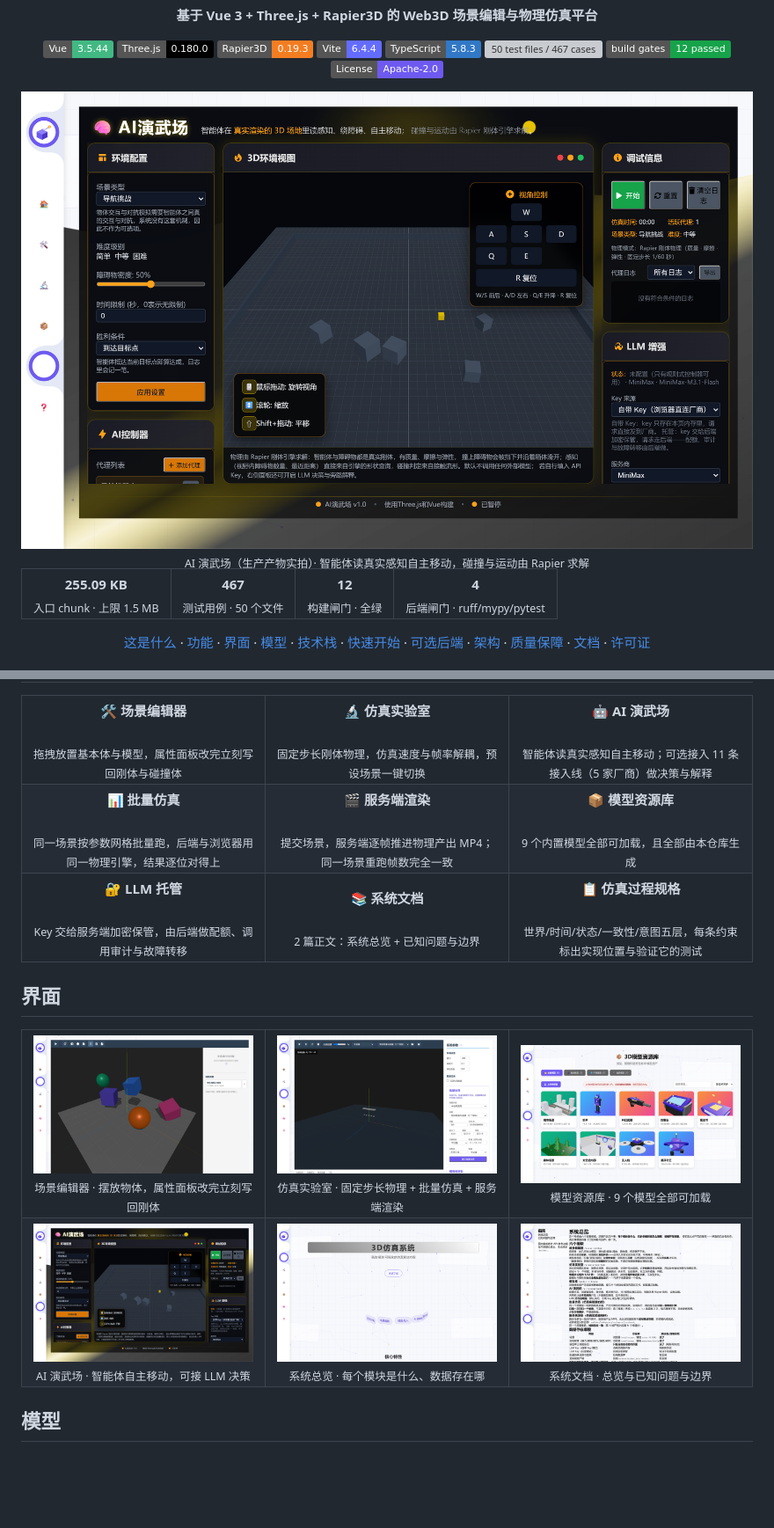
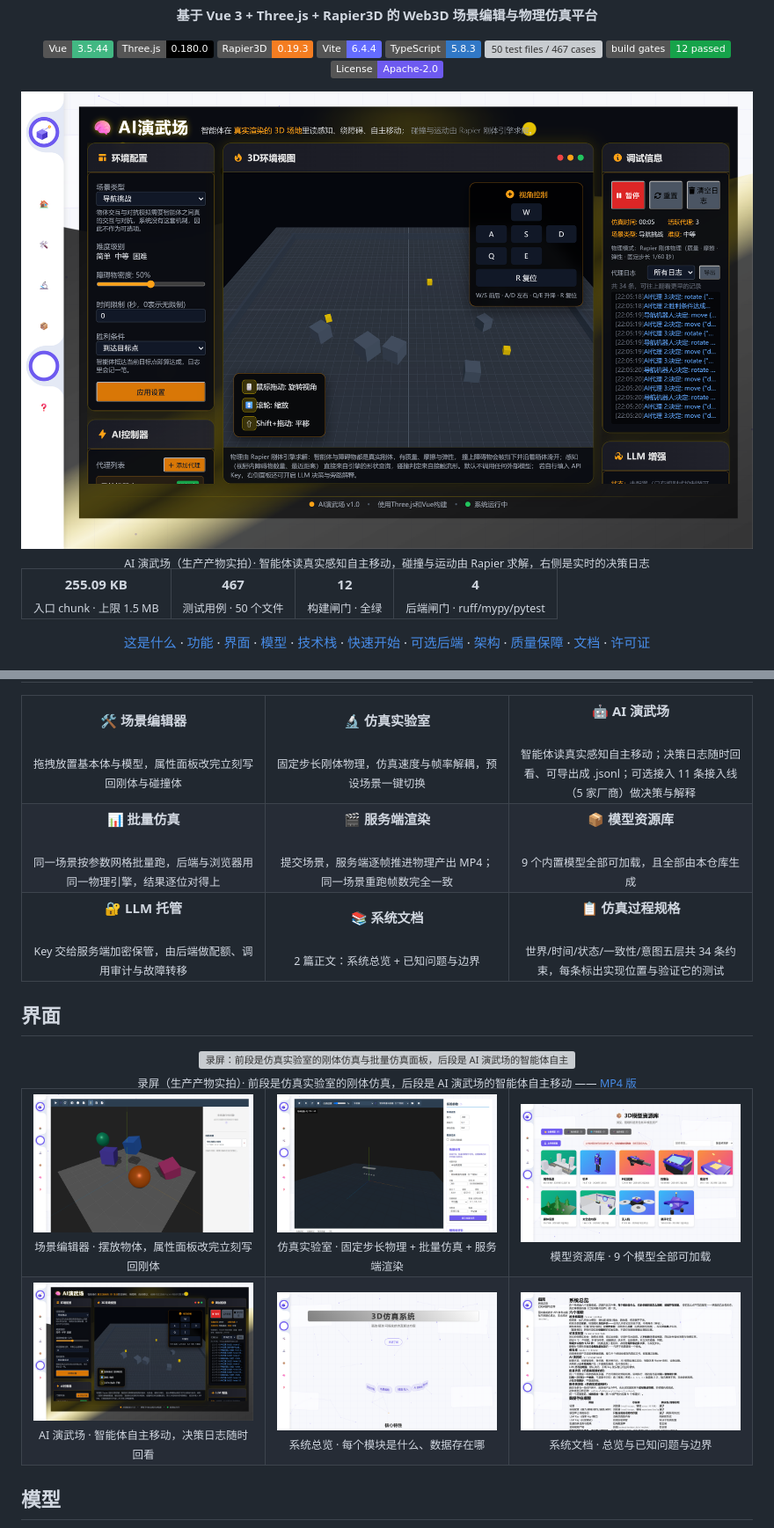
Before and after one commit to Echovagant/3D-Simulation-System, a Markdown page: README.md, 2 parts joined by grey strips. Shown at 88% size. Drawn GitHub-style; pictures changed too: docs/screenshots/ai-playground.png; badges without logos; blank space fills up the shorter version; grey boxes are pictures that could not be loaded.

Commit message:
docs(readme): 按最新效果重排首屏与录屏，并修掉封面用例数可能说谎的缺口

```diff
--- a/README.md
+++ b/README.md
@@ -20,5 +20,5 @@
   <br>
-  <sub>AI 演武场（生产产物实拍）· 智能体读真实感知自主移动，碰撞与运动由 Rapier 求解</sub>
+  <sub>AI 演武场（生产产物实拍）· 智能体读真实感知自主移动，碰撞与运动由 Rapier 求解，右侧是实时的决策日志</sub>
 </div>
 
 <table>
@@ -78,7 +78,7 @@ AI 那部分也遵守同一条规矩：**模型只提供意图，位移永远由
 </td>
 <td width="33%" valign="top" align="center">
 <b>🤖 AI 演武场</b><br><br>
-<sub>智能体读真实感知自主移动；可选接入 11 条接入线（5 家厂商）做决策与解释</sub>
+<sub>智能体读真实感知自主移动；决策日志随时回看、可导出成 .jsonl；可选接入 11 条接入线（5 家厂商）做决策与解释</sub>
 </td>
 </tr>
 <tr>
@@ -106,13 +106,19 @@ AI 那部分也遵守同一条规矩：**模型只提供意图，位移永远由
 </td>
 <td width="33%" valign="top" align="center">
 <b>📋 仿真过程规格</b><br><br>
-<sub>世界/时间/状态/一致性/意图五层，每条约束标出实现位置与验证它的测试</sub>
+<sub>世界/时间/状态/一致性/意图五层共 34 条约束，每条标出实现位置与验证它的测试</sub>
 </td>
 </tr>
 </table>
 </div>
 
 ## 界面
+
+<div align="center">
+  <img src="docs/assets/demo.gif" alt="录屏：前段是仿真实验室的刚体仿真与批量仿真面板，后段是 AI 演武场的智能体自主移动" width="880" />
+  <br>
+  <sub>录屏（生产产物实拍）· 前段是仿真实验室的刚体仿真，后段是 AI 演武场的智能体自主移动 —— <a href="docs/assets/demo.mp4">MP4 版</a></sub>
+</div>
 
 <div align="center">
 <table>
@@ -122,7 +128,7 @@ AI 那部分也遵守同一条规矩：**模型只提供意图，位移永远由
   <td width="33%" align="center"><img src="docs/screenshots/model-library.png" alt="模型资源库" width="100%"><br><sub>模型资源库 · 9 个模型全部可加载</sub></td>
 </tr>
 <tr>
-  <td width="33%" align="center"><img src="docs/screenshots/ai-playground.png" alt="AI 演武场" width="100%"><br><sub>AI 演武场 · 智能体自主移动，可接 LLM 决策</sub></td>
+  <td width="33%" align="center"><img src="docs/screenshots/ai-playground.png" alt="AI 演武场" width="100%"><br><sub>AI 演武场 · 智能体自主移动，决策日志随时回看</sub></td>
   <td width="33%" align="center"><img src="docs/screenshots/overview.png" alt="系统总览" width="100%"><br><sub>系统总览 · 每个模块是什么、数据存在哪</sub></td>
   <td width="33%" align="center"><img src="docs/screenshots/docs.png" alt="系统文档" width="100%"><br><sub>系统文档 · 总览与已知问题与边界</sub></td>
 </tr>
```
Also changed, not shown: other parts of README.md (+11 -6 lines), 4 other files.
